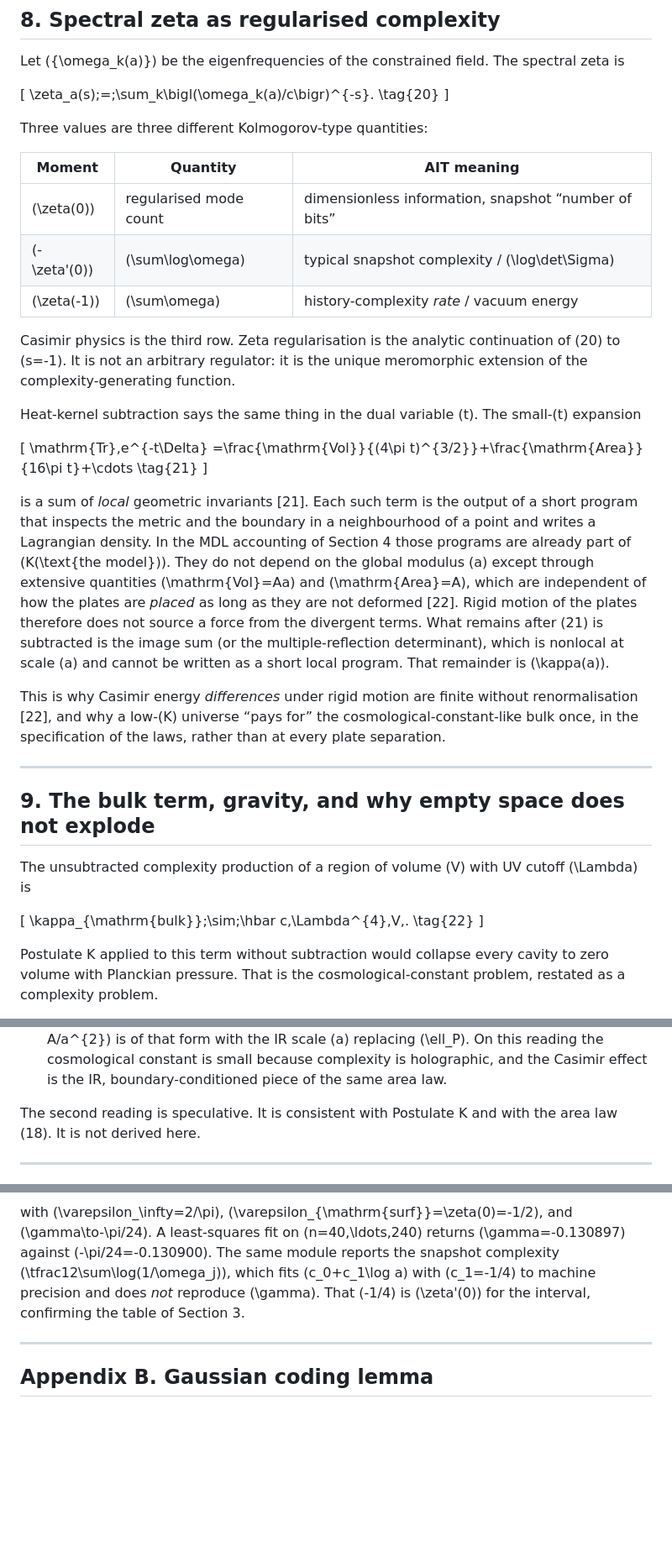
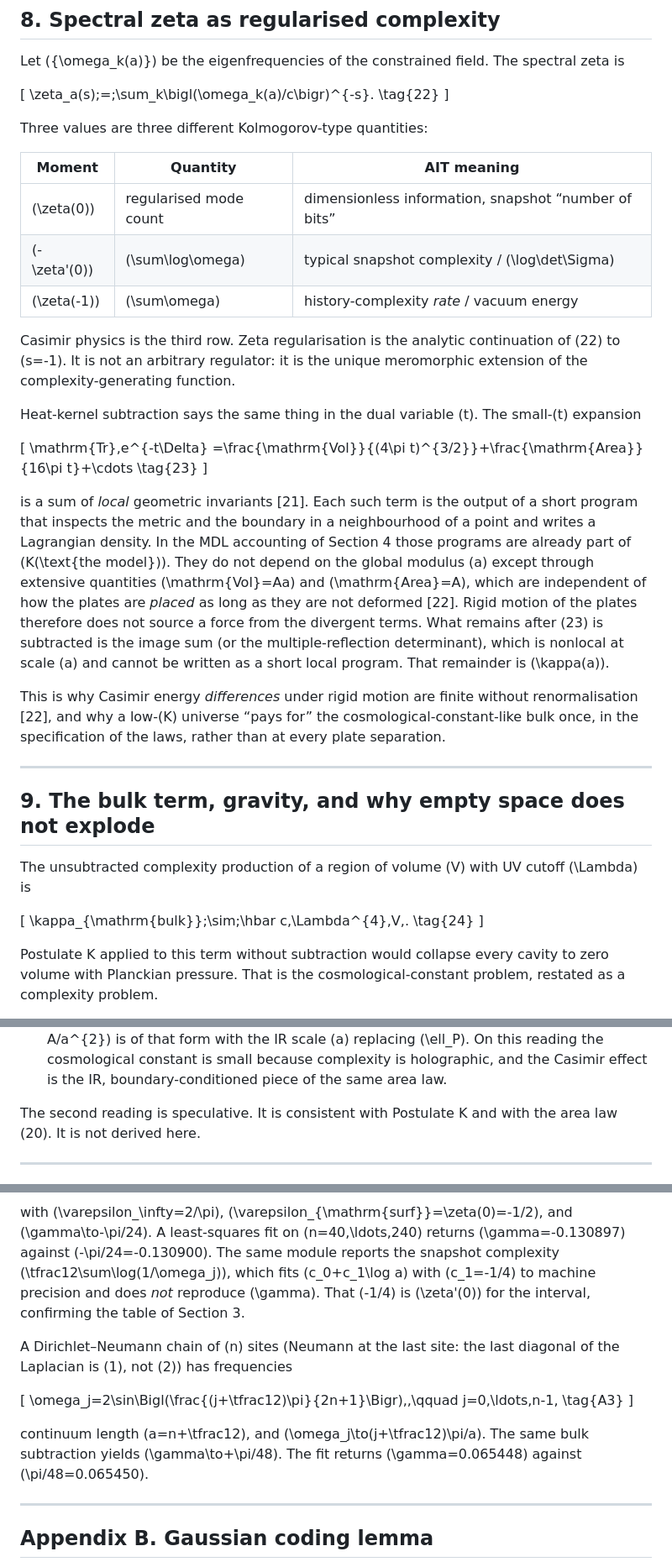
Before and after one commit to pointlander/kasimir, a Markdown page: paper/k-casimir.md, 3 parts joined by grey strips. Shown: that part at 84% size. Rendered like a GitHub page; blank space fills up the shorter version.

```diff
--- a/paper/k-casimir.md
+++ b/paper/k-casimir.md
@@ -276,7 +310,7 @@ Let \(\{\omega_k(a)\}\) be the eigenfrequencies of the constrained field. The sp
 
 \[
 \zeta_a(s)\;=\;\sum_k\bigl(\omega_k(a)/c\bigr)^{-s}.
-\tag{20}
+\tag{22}
 \]
 
 Three values are three different Kolmogorov-type quantities:
@@ -287,17 +321,17 @@ Three values are three different Kolmogorov-type quantities:
 | \(-\zeta'(0)\) | \(\sum\log\omega\) | typical snapshot complexity / \(\log\det\Sigma\) |
 | \(\zeta(-1)\) | \(\sum\omega\) | history-complexity *rate* / vacuum energy |
 
-Casimir physics is the third row. Zeta regularisation is the analytic continuation of (20) to \(s=-1\). It is not an arbitrary regulator: it is the unique meromorphic extension of the complexity-generating function.
+Casimir physics is the third row. Zeta regularisation is the analytic continuation of (22) to \(s=-1\). It is not an arbitrary regulator: it is the unique meromorphic extension of the complexity-generating function.
 
 Heat-kernel subtraction says the same thing in the dual variable \(t\). The small-\(t\) expansion
 
 \[
 \mathrm{Tr}\,e^{-t\Delta}
 =\frac{\mathrm{Vol}}{(4\pi t)^{3/2}}+\frac{\mathrm{Area}}{16\pi t}+\cdots
-\tag{21}
+\tag{23}
 \]
 
-is a sum of *local* geometric invariants [21]. Each such term is the output of a short program that inspects the metric and the boundary in a neighbourhood of a point and writes a Lagrangian density. In the MDL accounting of Section 4 those programs are already part of \(K(\text{the model})\). They do not depend on the global modulus \(a\) except through extensive quantities \(\mathrm{Vol}=Aa\) and \(\mathrm{Area}=A\), which are independent of how the plates are *placed* as long as they are not deformed [22]. Rigid motion of the plates therefore does not source a force from the divergent terms. What remains after (21) is subtracted is the image sum (or the multiple-reflection determinant), which is nonlocal at scale \(a\) and cannot be written as a short local program. That remainder is \(\kappa(a)\).
+is a sum of *local* geometric invariants [21]. Each such term is the output of a short program that inspects the metric and the boundary in a neighbourhood of a point and writes a Lagrangian density. In the MDL accounting of Section 4 those programs are already part of \(K(\text{the model})\). They do not depend on the global modulus \(a\) except through extensive quantities \(\mathrm{Vol}=Aa\) and \(\mathrm{Area}=A\), which are independent of how the plates are *placed* as long as they are not deformed [22]. Rigid motion of the plates therefore does not source a force from the divergent terms. What remains after (23) is subtracted is the image sum (or the multiple-reflection determinant), which is nonlocal at scale \(a\) and cannot be written as a short local program. That remainder is \(\kappa(a)\).
 
 This is why Casimir energy *differences* under rigid motion are finite without renormalisation [22], and why a low-\(K\) universe “pays for” the cosmological-constant-like bulk once, in the specification of the laws, rather than at every plate separation.
 
@@ -309,7 +343,7 @@ The unsubtracted complexity production of a region of volume \(V\) with UV cutof
 
 \[
 \kappa_{\mathrm{bulk}}\;\sim\;\hbar c\,\Lambda^{4}\,V\,.
-\tag{22}
+\tag{24}
 \]
 
 Postulate K applied to this term without subtraction would collapse every cavity to zero volume with Planckian pressure. That is the cosmological-constant problem, restated as a complexity problem.
@@ -319,7 +353,7 @@ Two standard escapes remain available, and both have AIT readings.
 - *Local counterterms are part of the model.* Specifying Einstein’s equation with a bare \(\Lambda_{\mathrm{bare}}\) is a short program. The renormalised \(\Lambda_{\mathrm{phys}}\) is whatever that program plus the UV completion produce. Casimir experiments do not measure \(\Lambda_{\mathrm{phys}}\); they measure the *nonlocal* remainder of Section 8. This is the QFT answer, and Postulate K does not improve it.
 - *Holographic bound as a complexity bound.* Bekenstein–Hawking / Bousso gives \(K\le A/(4\ell_P^{2}\ln 2)\) bits for a region of area \(A\) [23,24]. Volume-extensive complexity is forbidden. The leading allowed term is an area law, and the Casimir remainder \(\propto A/a^{2}\) is of that form with the IR scale \(a\) replacing \(\ell_P\). On this reading the cosmological constant is small because complexity is holographic, and the Casimir effect is the IR, boundary-conditioned piece of the same area law.
 
-The second reading is speculative. It is consistent with Postulate K and with the area law (18). It is not derived here.
+The second reading is speculative. It is consistent with Postulate K and with the area law (20). It is not derived here.
 
 ---
 
@@ -385,6 +419,15 @@ E(n)=\varepsilon_\infty(n+1)+\varepsilon_{\mathrm{surf}}+\frac{\gamma}{n+1}+O(n^
 
 with \(\varepsilon_\infty=2/\pi\), \(\varepsilon_{\mathrm{surf}}=\zeta(0)=-1/2\), and \(\gamma\to-\pi/24\). A least-squares fit on \(n=40,\ldots,240\) returns \(\gamma=-0.130897\) against \(-\pi/24=-0.130900\). The same module reports the snapshot complexity \(\tfrac12\sum\log(1/\omega_j)\), which fits \(c_0+c_1\log a\) with \(c_1=-1/4\) to machine precision and does *not* reproduce \(\gamma\). That \(-1/4\) is \(\zeta'(0)\) for the interval, confirming the table of Section 3.
 
+A Dirichlet–Neumann chain of \(n\) sites (Neumann at the last site: the last diagonal of the Laplacian is \(1\), not \(2\)) has frequencies
+
+\[
+\omega_j=2\sin\Bigl(\frac{(j+\tfrac12)\pi}{2n+1}\Bigr)\,,\qquad j=0,\ldots,n-1,
+\tag{A3}
+\]
+
+continuum length \(a=n+\tfrac12\), and \(\omega_j\to(j+\tfrac12)\pi/a\). The same bulk subtraction yields \(\gamma\to+\pi/48\). The fit returns \(\gamma=0.065448\) against \(\pi/48=0.065450\).
+
 ---
 
 ## Appendix B. Gaussian coding lemma
```
Also changed, not shown: other parts of paper/k-casimir.md (+50 -15 lines), README.md (+6 -3 lines), figures/1d-lattice.png, 8 other files.
